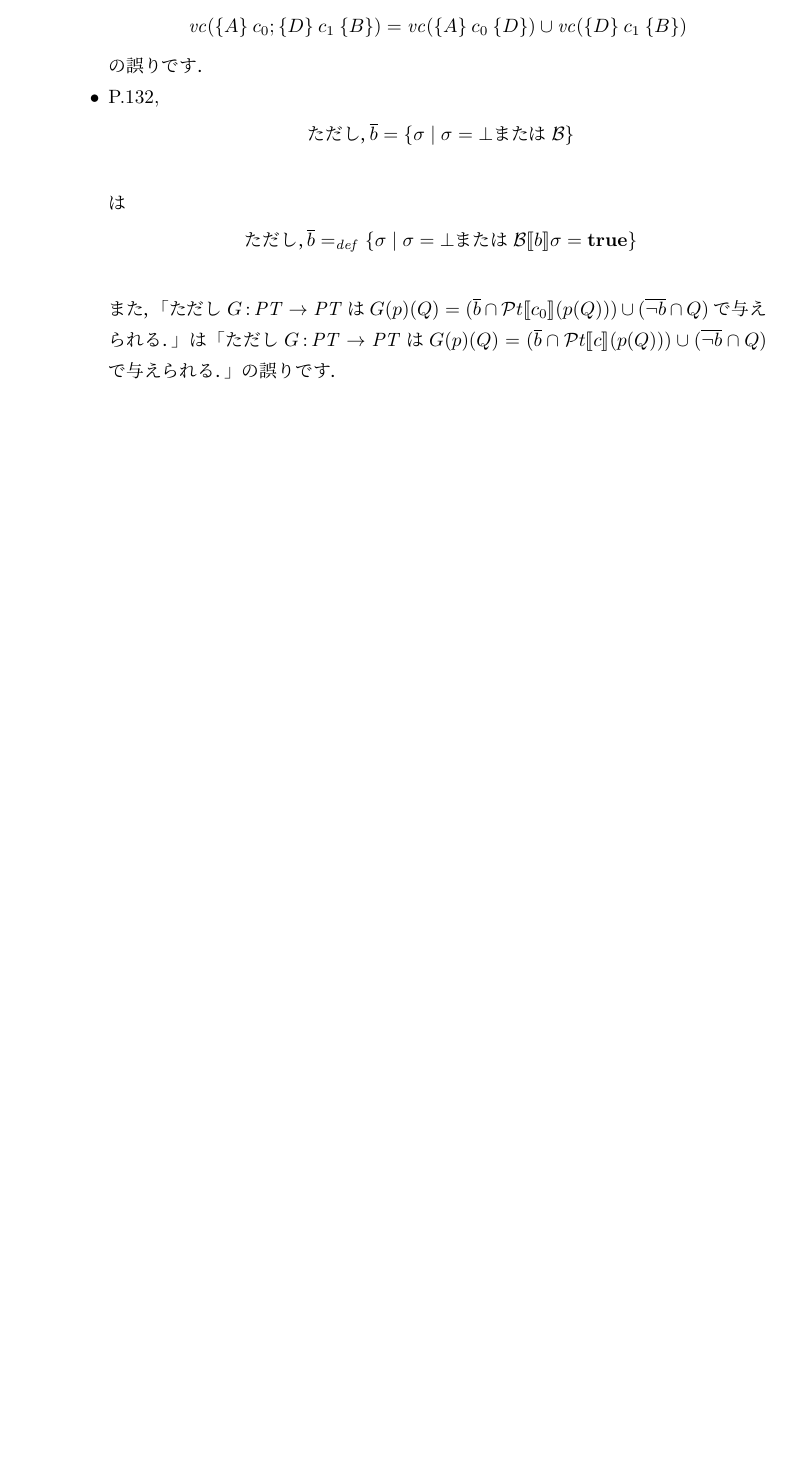
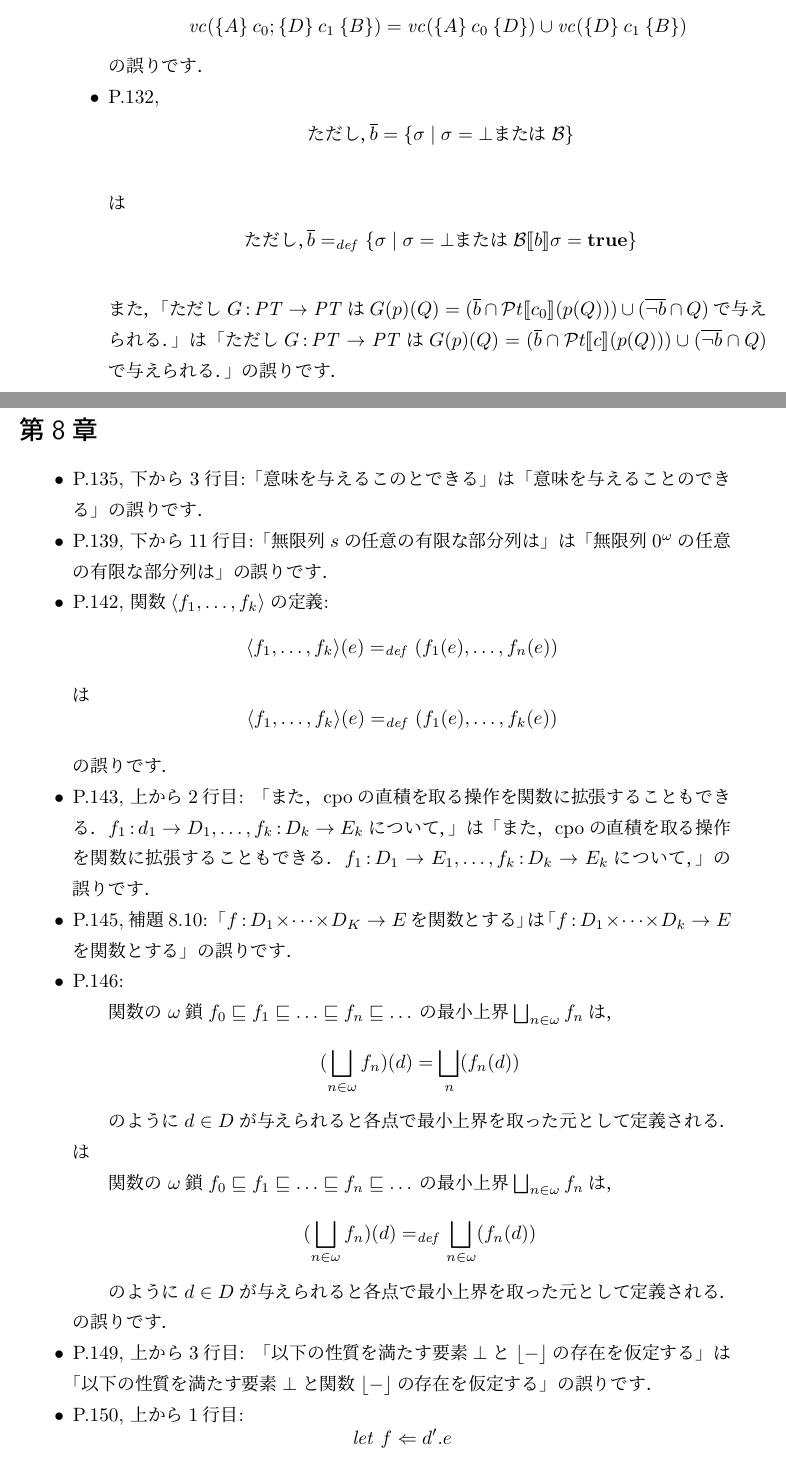
Before and after one commit to ksuenaga/winskel-textbook-jp, a LaTeX book (correction/correction.tex): part of page 12 of 13 before the commit and two parts of pages 12 and 13 of 14 after it, the two joined at a grey line, cut so that both start at the same text, the shorter picture padded with empty space. Compiled offline with pLaTeX and dvipdfmx.

Commit message:
Chapter 8: Correction.

```diff
--- a/correction/correction.tex
+++ b/correction/correction.tex
@@ -700,3 +700,60 @@
   Q)$で与えられる．」の誤りです．
 \end{itemize}
 
+\section*{第8章}
+
+\begin{itemize}
+\item P.135, 下から3行目:「意味を与えるこのとできる」は「意味を与えるこ
+  とのできる」の誤りです．
+\item P.139,
+  下から11行目:「無限列$s$の任意の有限な部分列は」は「無限
+  列$0^\omega$の任意の有限な部分列は」の誤りです．
+\item P.142, 関数$\tuple{f_1,\dots,f_k}$の定義:
+  \[
+    \tuple{f_1,\dots,f_k}(e) =_{\mathit{def}} (f_1(e),\dots,f_n(e))
+  \]
+  は
+  \[
+    \tuple{f_1,\dots,f_k}(e) =_{\mathit{def}} (f_1(e),\dots,f_k(e))
+  \]
+  の誤りです．
+\item P.143, 上から2行目:
+  「また，\cpo{}の直積を取る操作を関数に拡張することもできる．$f_1
+  \COL d_1 \rightarrow D_1,\dots,f_k \COL D_k \rightarrow E_k$につい
+  て，」は「また，\cpo{}の直積を取る操作を関数に拡張することもでき
+  る．$f_1 \COL D_1 \rightarrow E_1, \dots,f_k \COL D_k \rightarrow
+  E_k$について，」の誤りです．
+\item P.145, 補題8.10:
+  「$f \COL D_1 \times \dots \times D_K \rightarrow E$を関数とする」
+  は
+  「$f \COL D_1 \times \dots \times D_k \rightarrow E$を関数とする」
+  の誤りです．
+\item P.146:
+  \begin{quote}
+    関数の \omegachain $f_0 \sqle f_1 \sqle \dots \sqle f_n \sqle \dots$の
+    最小上界$\bigsqcup_{n \in \NAT} f_n$は，
+    \[
+      (\bigsqcup_{n \in \NAT} f_n)(d) = \bigsqcup_n(f_n(d))
+    \]
+    のように$d \in D$が与えられると各点で最小上界を取った元として定義され
+    る．
+  \end{quote}
+  は
+  \begin{quote}
+    関数の \omegachain $f_0 \sqle f_1 \sqle \dots \sqle f_n \sqle \dots$の
+    最小上界$\bigsqcup_{n \in \NAT} f_n$は，
+    \[
+      (\bigsqcup_{n \in \NAT} f_n)(d) =_{\mathit{def}} \bigsqcup_{n \in \NAT}(f_n(d))
+    \]
+    のように$d \in D$が与えられると各点で最小上界を取った元として定義され
+    る．
+  \end{quote}
+  の誤りです．
+\item P.149, 上から3行目:
+  「以下の性質を満たす要素$\bot$と$\liftin{-}$の存在を仮定する」
+  は
+  「以下の性質を満たす要素$\bot$と関数$\liftin{-}$の存在を仮定する」
+  の誤りです．
+\item P.150, 上から1行目:
+  \[
+    \METALET\ f \Leftarrow d'. e
@@ -702,0 +773 @@
+  の誤りです．
```
Also changed, not shown: correction/correction.pdf, correction/correction.tex (20 more changed lines).
